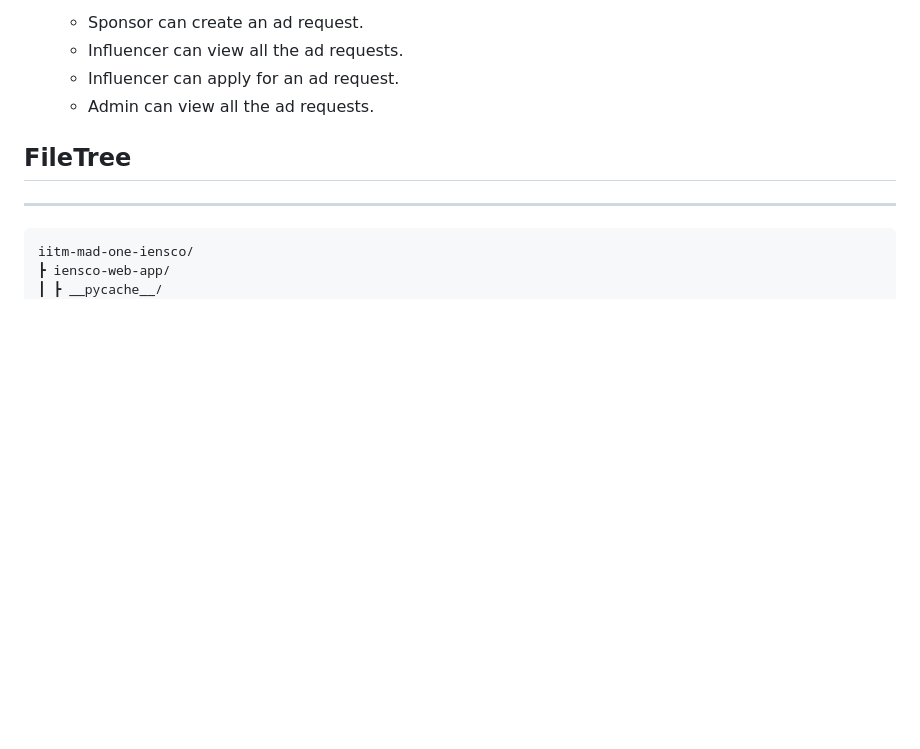
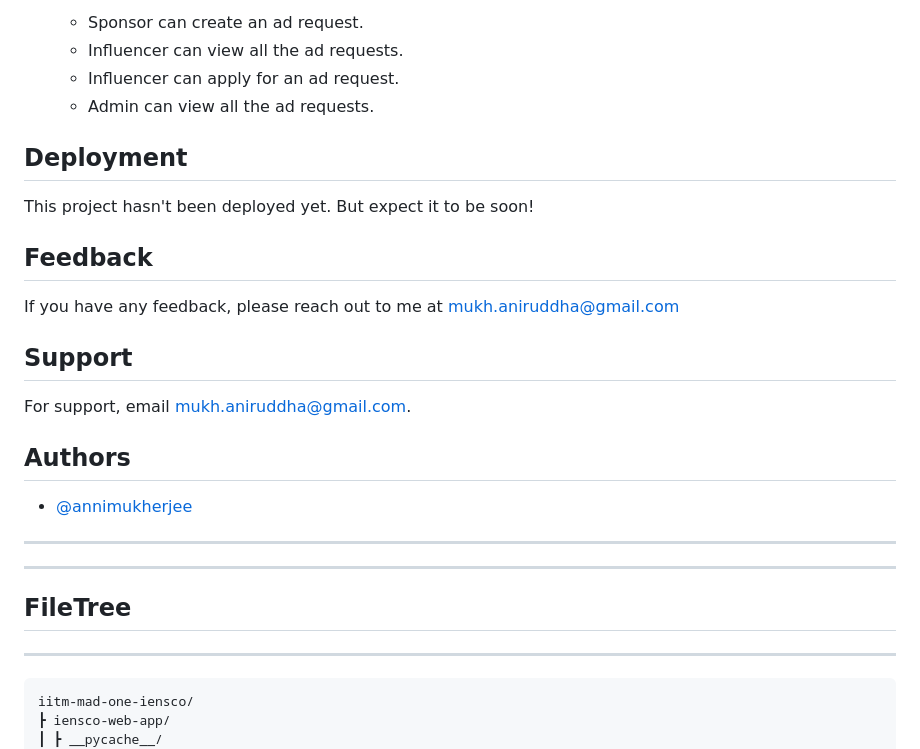
Before and after one commit to annimukherjee/Influencer-Engagement-and-Sponsorship-Coordination-Platform, a Markdown page: README.md, the part around the change printed below. GitHub-like rendering; blank space fills up the shorter version.

```diff
--- a/README.md
+++ b/README.md
@@ -56,6 +97,31 @@ It connects Sponsors and Influencers so that sponsors can get their product/serv
     - Admin can view all the ad requests.
 
 
+
+
+## Deployment
+
+This project hasn't been deployed yet. But expect it to be soon!
+
+
+## Feedback
+
+If you have any feedback, please reach out to me at mukh.aniruddha@gmail.com
+
+
+## Support
+
+For support, email mukh.aniruddha@gmail.com.
+
+
+## Authors
+
+- [@annimukherjee](https://www.github.com/annimukherjee)
+
+
+---
+
+---
 
 ## FileTree
 ---
```
Also changed, not shown: other parts of README.md (+49 -8 lines).
